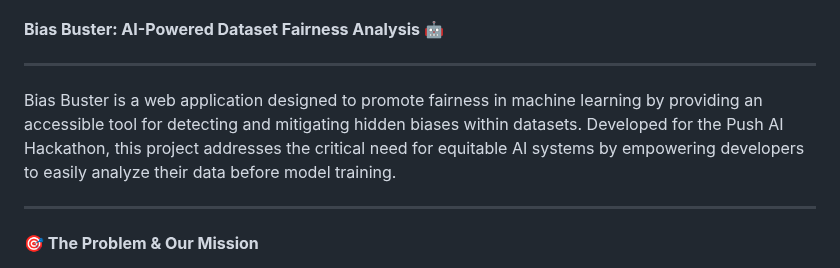
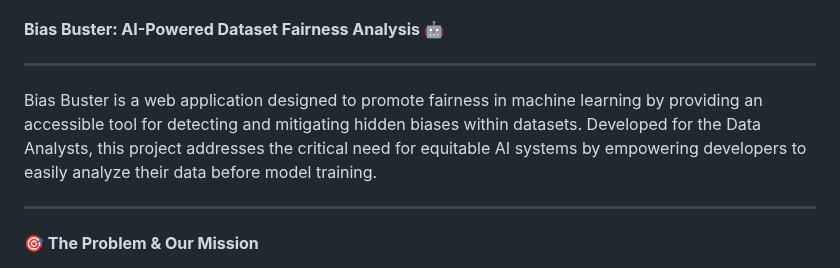
Before and after one commit to YuvrajBhalerao/Bias-Buster, a Markdown page: README.md, the part around the change. Rendered like a GitHub page.

```diff
--- a/README.md
+++ b/README.md
@@ -2,7 +2,7 @@ _____________________________________________________
 **Bias Buster: AI-Powered Dataset Fairness Analysis 🤖**
 _____________________________________________________
 
-Bias Buster is a web application designed to promote fairness in machine learning by providing an accessible tool for detecting and mitigating hidden biases within datasets. Developed for the Push AI Hackathon, this project addresses the critical need for equitable AI systems by empowering developers to easily analyze their data before model training.
+Bias Buster is a web application designed to promote fairness in machine learning by providing an accessible tool for detecting and mitigating hidden biases within datasets. Developed for the Data Analysts, this project addresses the critical need for equitable AI systems by empowering developers to easily analyze their data before model training.
 ____________________________________________________________________________________________________________
 
 **🎯 The Problem & Our Mission**
```
